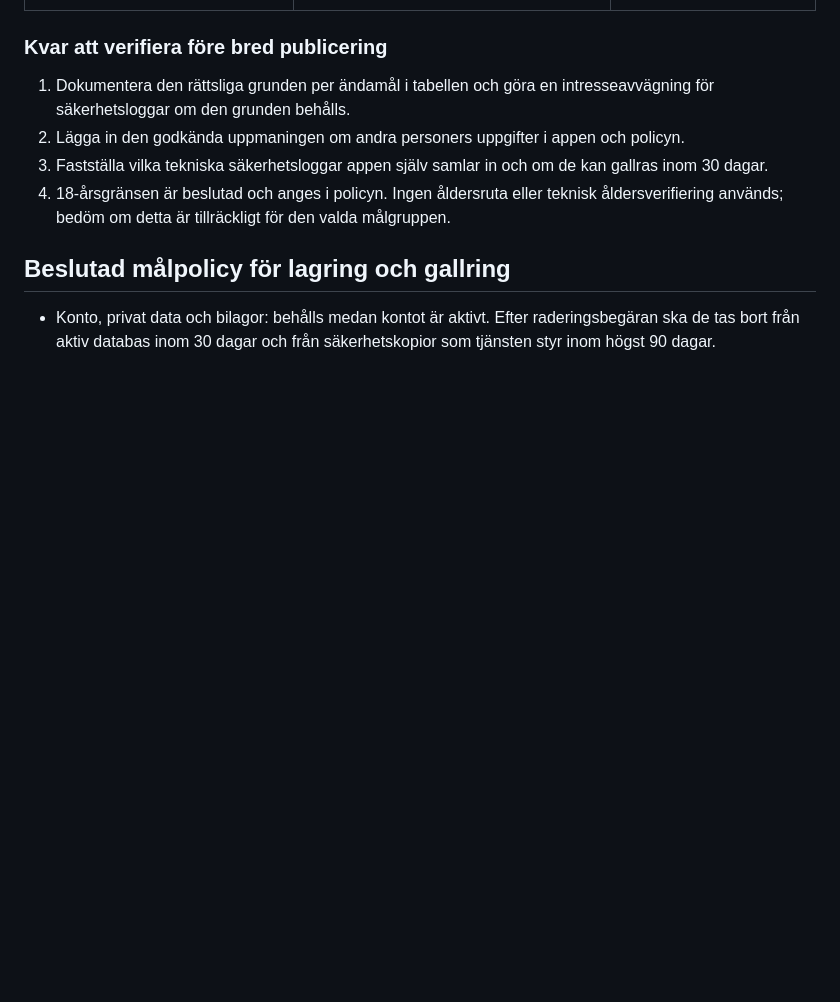
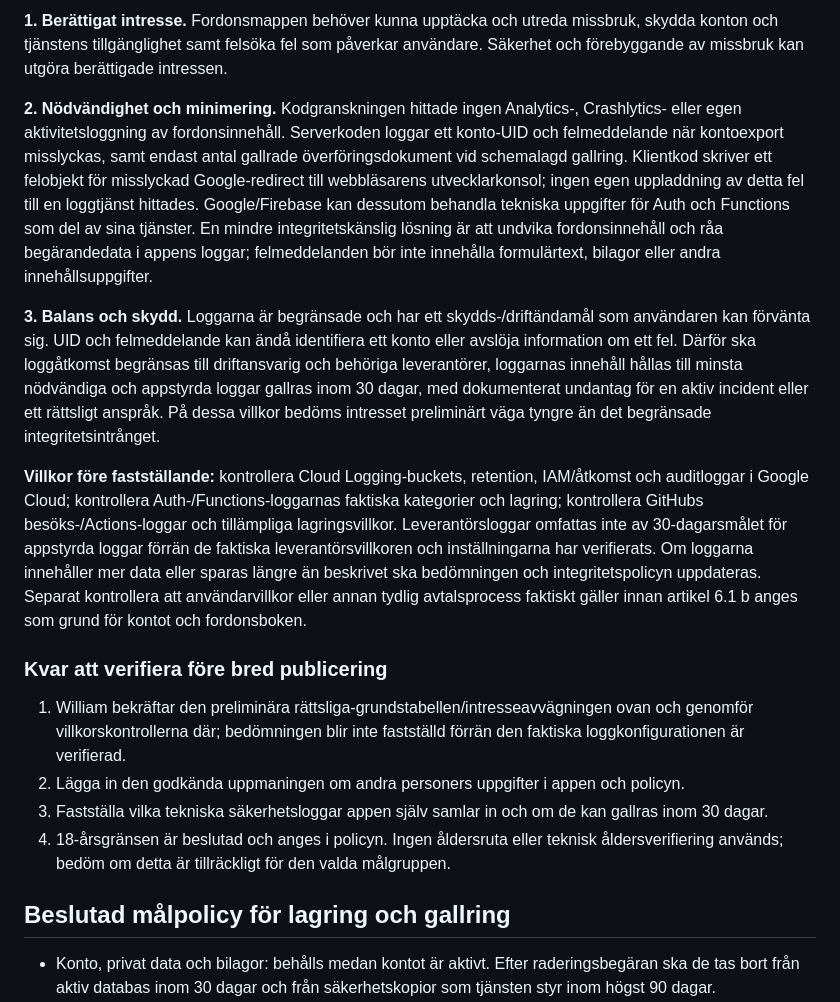
Before and after one commit to D0ss3n/fordonsboken, a Markdown page: GDPR-DATAINVENTERING.md, the part around one of its changes. GitHub-like rendering; blank space fills up the shorter version.

```diff
--- a/GDPR-DATAINVENTERING.md
+++ b/GDPR-DATAINVENTERING.md
@@ -46,6 +60,14 @@ Grundaren har bekräftat tjänstevalen: konto/fordonsbok/bilagor/ägarbyte ska t
+**1. Berättigat intresse.** Fordonsmappen behöver kunna upptäcka och utreda missbruk, skydda konton och tjänstens tillgänglighet samt felsöka fel som påverkar användare. Säkerhet och förebyggande av missbruk kan utgöra berättigade intressen.
+
+**2. Nödvändighet och minimering.** Kodgranskningen hittade ingen Analytics-, Crashlytics- eller egen aktivitetsloggning av fordonsinnehåll. Serverkoden loggar ett konto-UID och felmeddelande när kontoexport misslyckas, samt endast antal gallrade överföringsdokument vid schemalagd gallring. Klientkod skriver ett felobjekt för misslyckad Google-redirect till webbläsarens utvecklarkonsol; ingen egen uppladdning av detta fel till en loggtjänst hittades. Google/Firebase kan dessutom behandla tekniska uppgifter för Auth och Functions som del av sina tjänster. En mindre integritetskänslig lösning är att undvika fordonsinnehåll och råa begärandedata i appens loggar; felmeddelanden bör inte innehålla formulärtext, bilagor eller andra innehållsuppgifter.
+
+**3. Balans och skydd.** Loggarna är begränsade och har ett skydds-/driftändamål som användaren kan förvänta sig. UID och felmeddelande kan ändå identifiera ett konto eller avslöja information om ett fel. Därför ska loggåtkomst begränsas till driftansvarig och behöriga leverantörer, loggarnas innehåll hållas till minsta nödvändiga och appstyrda loggar gallras inom 30 dagar, med dokumenterat undantag för en aktiv incident eller ett rättsligt anspråk. På dessa villkor bedöms intresset preliminärt väga tyngre än det begränsade integritetsintrånget.
+
+**Villkor före fastställande:** kontrollera Cloud Logging-buckets, retention, IAM/åtkomst och auditloggar i Google Cloud; kontrollera Auth-/Functions-loggarnas faktiska kategorier och lagring; kontrollera GitHubs besöks-/Actions-loggar och tillämpliga lagringsvillkor. Leverantörsloggar omfattas inte av 30-dagarsmålet för appstyrda loggar förrän de faktiska leverantörsvillkoren och inställningarna har verifierats. Om loggarna innehåller mer data eller sparas längre än beskrivet ska bedömningen och integritetspolicyn uppdateras. Separat kontrollera att användarvillkor eller annan tydlig avtalsprocess faktiskt gäller innan artikel 6.1 b anges som grund för kontot och fordonsboken.
+
 ### Kvar att verifiera före bred publicering
 
-1. Dokumentera den rättsliga grunden per ändamål i tabellen och göra en intresseavvägning för säkerhetsloggar om den grunden behålls.
+1. William bekräftar den preliminära rättsliga-grundstabellen/intresseavvägningen ovan och genomför villkorskontrollerna där; bedömningen blir inte fastställd förrän den faktiska loggkonfigurationen är verifierad.
 2. Lägga in den godkända uppmaningen om andra personers uppgifter i appen och policyn.
 3. Fastställa vilka tekniska säkerhetsloggar appen själv samlar in och om de kan gallras inom 30 dagar.
 4. 18-årsgränsen är beslutad och anges i policyn. Ingen åldersruta eller teknisk åldersverifiering används; bedöm om detta är tillräckligt för den valda målgruppen.
```
Also changed, not shown: other parts of GDPR-DATAINVENTERING.md (+14 -0 lines).
